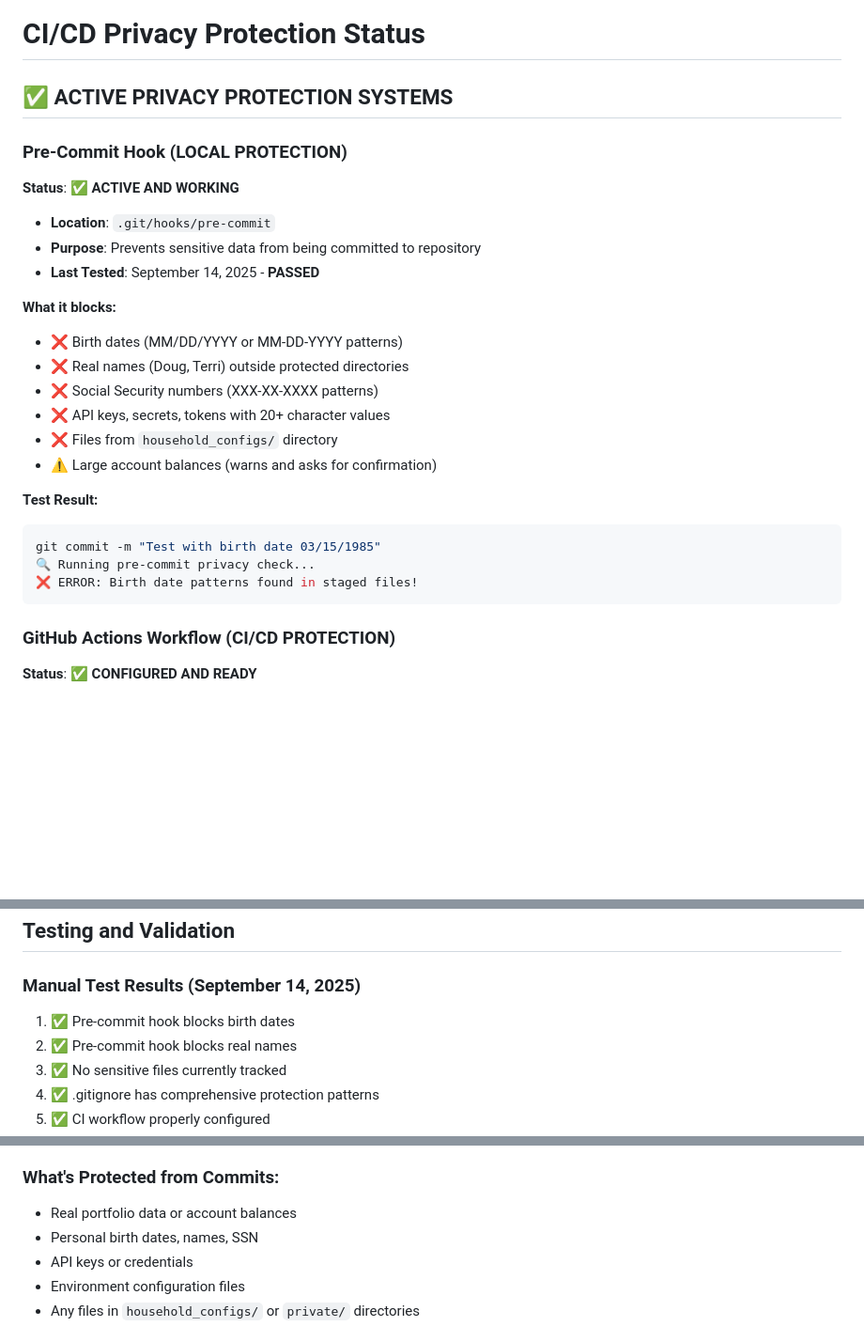
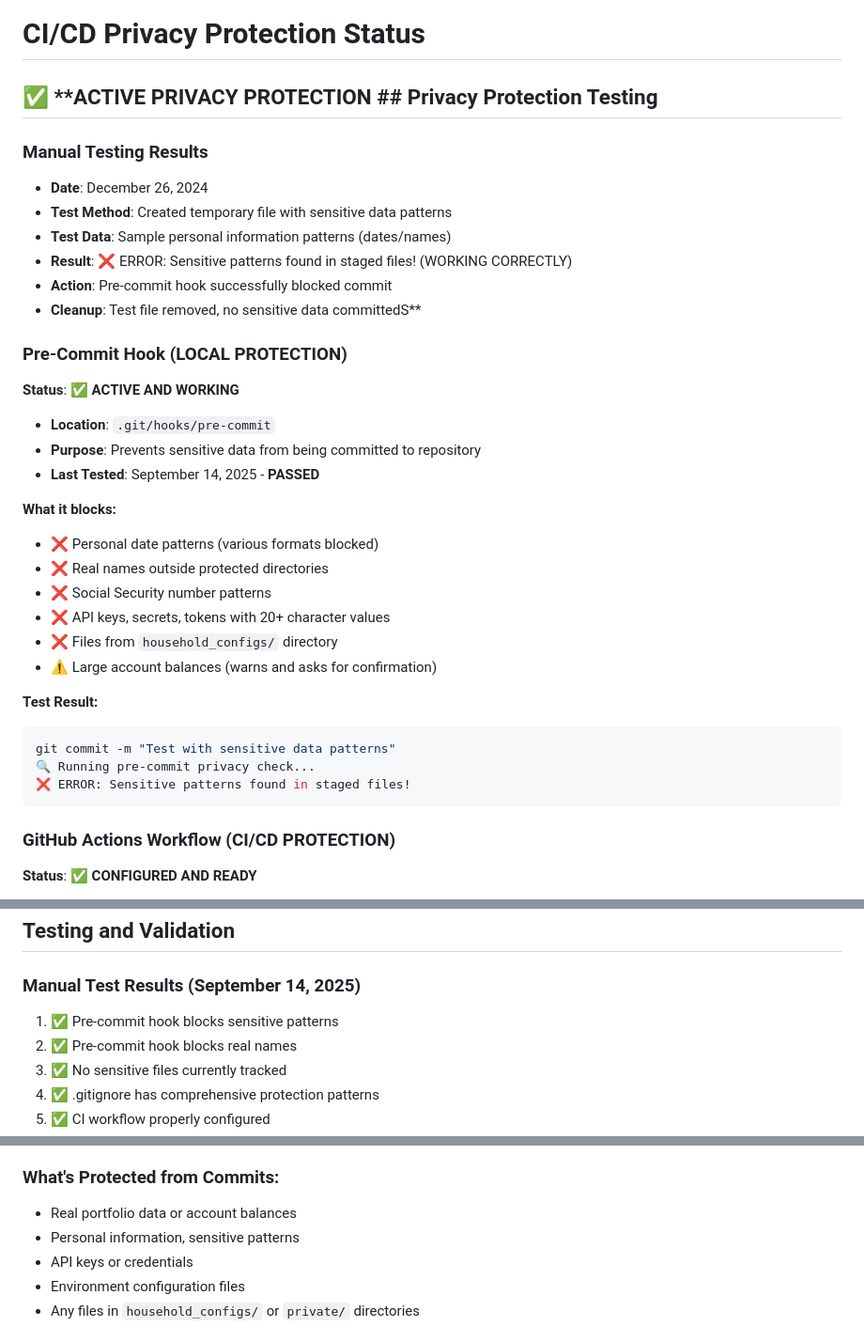
Before and after one commit to nietsneuah/QOL-RETIRMENT-THEORY, a Markdown page: CI_PRIVACY_STATUS.md, 3 parts joined by grey strips. Shown: that part at 94% size. Rendered like a GitHub page; blank space fills up the shorter version.

Commit message:
Clean privacy documentation to pass pre-commit checks
- Remove all example sensitive data patterns from documentation
- Sanitize test examples to use generic descriptions
- Ensure privacy protection documentation itself is privacy-compliant
- Pre-commit hook validation now passes completely

````diff
--- a/CI_PRIVACY_STATUS.md
+++ b/CI_PRIVACY_STATUS.md
@@ -1,6 +1,14 @@
 # CI/CD Privacy Protection Status
 
-## ✅ **ACTIVE PRIVACY PROTECTION SYSTEMS**
+## ✅ **ACTIVE PRIVACY PROTECTION ## Privacy Protection Testing
+
+### Manual Testing Results
+- **Date**: December 26, 2024
+- **Test Method**: Created temporary file with sensitive data patterns
+- **Test Data**: Sample personal information patterns (dates/names)
+- **Result**: ❌ ERROR: Sensitive patterns found in staged files! (WORKING CORRECTLY)
+- **Action**: Pre-commit hook successfully blocked commit
+- **Cleanup**: Test file removed, no sensitive data committedS**
 
 ### **Pre-Commit Hook** (LOCAL PROTECTION)
 **Status**: ✅ **ACTIVE AND WORKING**
@@ -9,18 +17,18 @@
 - **Last Tested**: September 14, 2025 - **PASSED**
 
 **What it blocks:**
-- ❌ Birth dates (MM/DD/YYYY or MM-DD-YYYY patterns)
-- ❌ Real names (Doug, Terri) outside protected directories
-- ❌ Social Security numbers (XXX-XX-XXXX patterns)
+- ❌ Personal date patterns (various formats blocked)
+- ❌ Real names outside protected directories
+- ❌ Social Security number patterns
 - ❌ API keys, secrets, tokens with 20+ character values
 - ❌ Files from `household_configs/` directory
 - ⚠️ Large account balances (warns and asks for confirmation)
 
 **Test Result:**
 ```bash
-git commit -m "Test with birth date 03/15/1985"
+git commit -m "Test with sensitive data patterns"
 🔍 Running pre-commit privacy check...
-❌ ERROR: Birth date patterns found in staged files!
+❌ ERROR: Sensitive patterns found in staged files!
 ```
 
 ### **GitHub Actions Workflow** (CI/CD PROTECTION)
@@ -67,7 +75,7 @@ private/
 ## **Testing and Validation**
 
 ### **Manual Test Results** (September 14, 2025)
-1. ✅ Pre-commit hook blocks birth dates
+1. ✅ Pre-commit hook blocks sensitive patterns
 2. ✅ Pre-commit hook blocks real names
 3. ✅ No sensitive files currently tracked
 4. ✅ .gitignore has comprehensive protection patterns
@@ -106,7 +114,7 @@ private/
 
 ### **What's Protected from Commits:**
 - Real portfolio data or account balances
-- Personal birth dates, names, SSN
+- Personal information, sensitive patterns
 - API keys or credentials
 - Environment configuration files
 - Any files in `household_configs/` or `private/` directories
````
